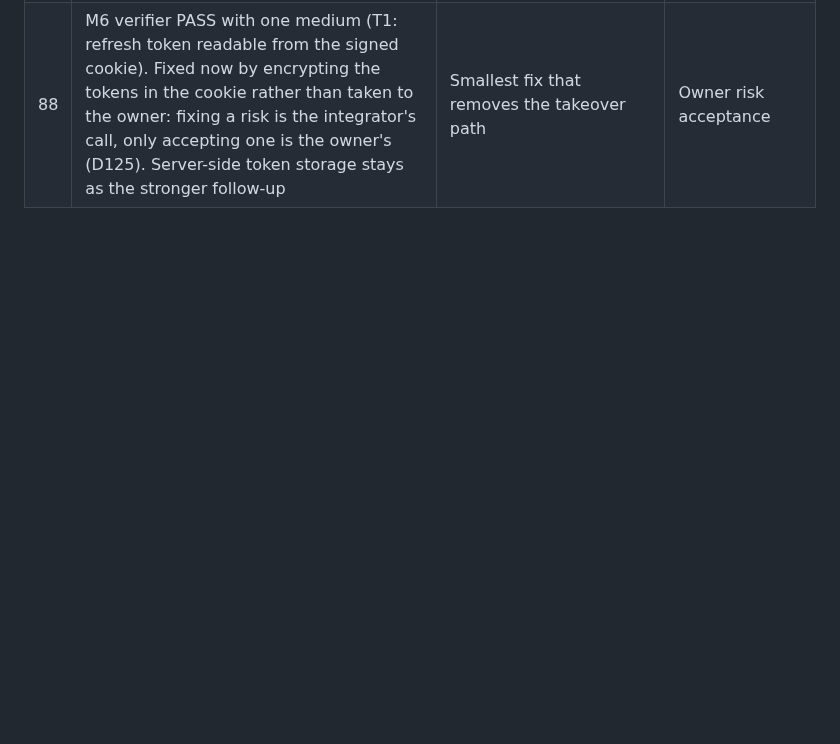
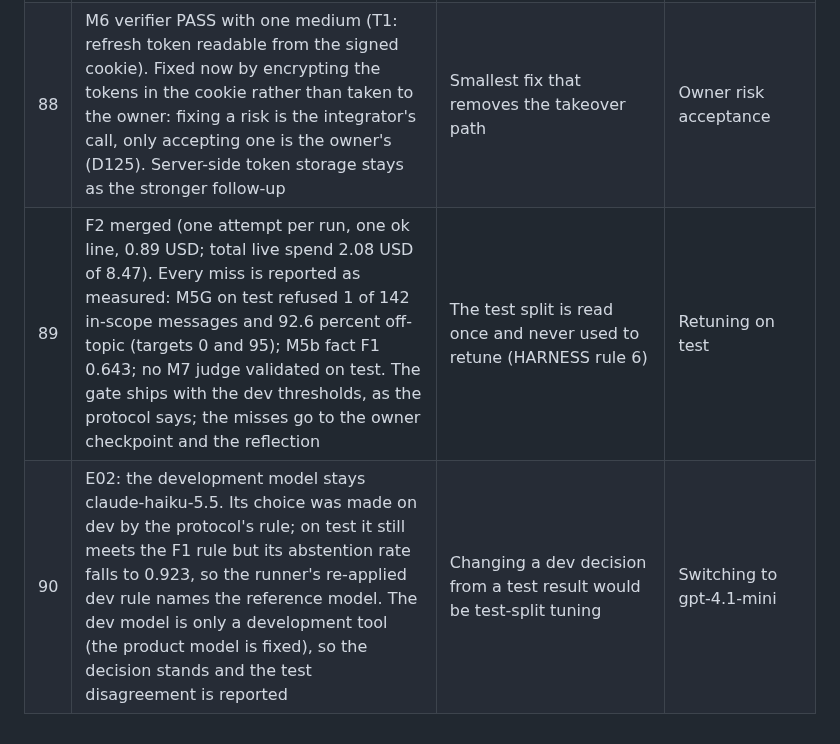
Before and after one commit to JinhoKim46/TC_AE_Sprint2_MILO, a Markdown page: docs/integrator-decisions.md, the part around the change. GitHub-like rendering; blank space fills up the shorter version.

Commit message:
docs: decisions 89-90
Co-Authored-By: Claude Opus 5.5 <noreply@anthropic.com>
Claude-Session: https://claude.ai/code/session_01R9xpatJC8o2pDvMX57MQAb

```diff
--- a/docs/integrator-decisions.md
+++ b/docs/integrator-decisions.md
@@ -96,3 +96,5 @@ Format: date, id, what was decided, why, what was rejected. Owner-only items are
 | 86 | M5G merged after verifier PASS and fix cycle 1 (mixed messages with one weak term go to Jev, guards on --final, budget and rubric version, build_gate factory); the simulator got the identical rule fix and its MANIFEST line was refreshed | Data tool and gate must stay identical | - |
 | 87 | Jev dev thresholds committed (T_refuse 0.37, T_pass 0.61; dev: 0 of 142 in-scope refused, 67 of 68 off-topic refused, 0.007 USD). SR A-04 fails only on `jev_request_keys_exact`, which compares the top-level request (model, questions, state) instead of the `state` keys; the recorded state holds exactly message, recent_turns, scope_summary, so A-04 is counted met on that evidence and the runner check is fixed in the pen-test pass | The case tests what reaches the judge (D145); the request envelope is not state | Counting a runner defect as a product failure |
 | 88 | M6 verifier PASS with one medium (T1: refresh token readable from the signed cookie). Fixed now by encrypting the tokens in the cookie rather than taken to the owner: fixing a risk is the integrator's call, only accepting one is the owner's (D125). Server-side token storage stays as the stronger follow-up | Smallest fix that removes the takeover path | Owner risk acceptance |
+| 89 | F2 merged (one attempt per run, one ok line, 0.89 USD; total live spend 2.08 USD of 8.47). Every miss is reported as measured: M5G on test refused 1 of 142 in-scope messages and 92.6 percent off-topic (targets 0 and 95); M5b fact F1 0.643; no M7 judge validated on test. The gate ships with the dev thresholds, as the protocol says; the misses go to the owner checkpoint and the reflection | The test split is read once and never used to retune (HARNESS rule 6) | Retuning on test |
+| 90 | E02: the development model stays claude-haiku-5.5. Its choice was made on dev by the protocol's rule; on test it still meets the F1 rule but its abstention rate falls to 0.923, so the runner's re-applied dev rule names the reference model. The dev model is only a development tool (the product model is fixed), so the decision stands and the test disagreement is reported | Changing a dev decision from a test result would be test-split tuning | Switching to gpt-4.1-mini |
```
